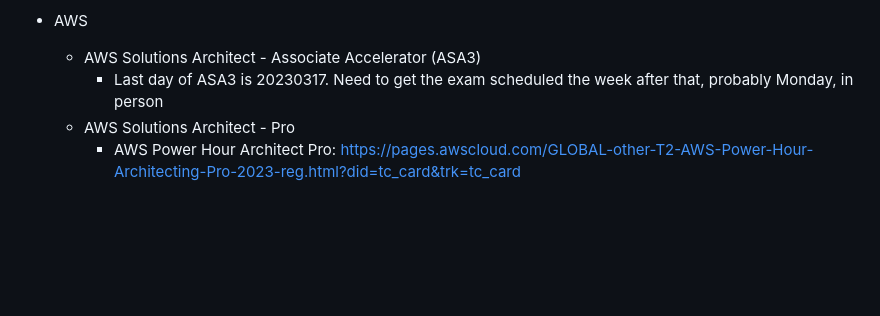
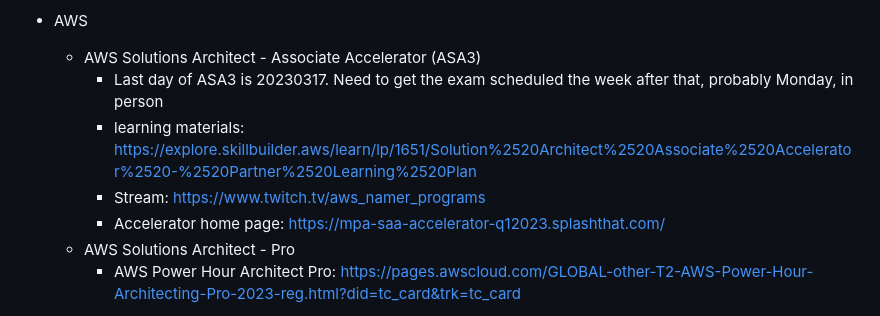
Before and after one commit to jamesdcheney0/continuing-education, a Markdown page: README.md, the part around the change. Rendered like a GitHub page; blank space fills up the shorter version.

Commit message:
added AWS learning materials here. Were getting lost on the other page

```diff
--- a/README.md
+++ b/README.md
@@ -38,6 +38,9 @@ Develop the following skills for approximately 1000 hours
 - AWS
     - AWS Solutions Architect - Associate Accelerator (ASA3)
         - Last day of ASA3 is 20230317. Need to get the exam scheduled the week after that, probably Monday, in person
+        - learning materials: https://explore.skillbuilder.aws/learn/lp/1651/Solution%2520Architect%2520Associate%2520Accelerator%2520-%2520Partner%2520Learning%2520Plan
+        - Stream: https://www.twitch.tv/aws_namer_programs
+        - Accelerator home page: https://mpa-saa-accelerator-q12023.splashthat.com/
     - AWS Solutions Architect - Pro
         - AWS Power Hour Architect Pro: https://pages.awscloud.com/GLOBAL-other-T2-AWS-Power-Hour-Architecting-Pro-2023-reg.html?did=tc_card&trk=tc_card
 
```
